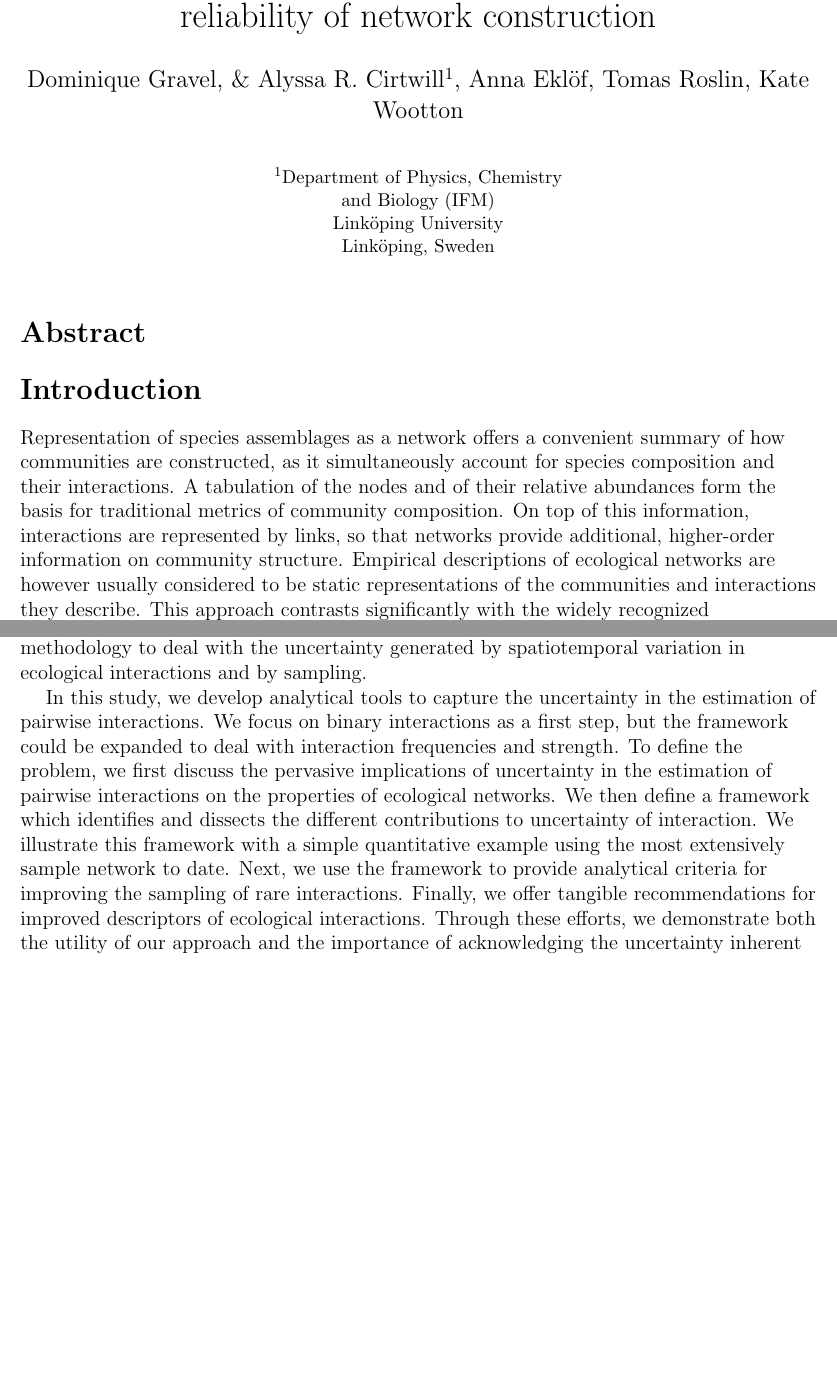
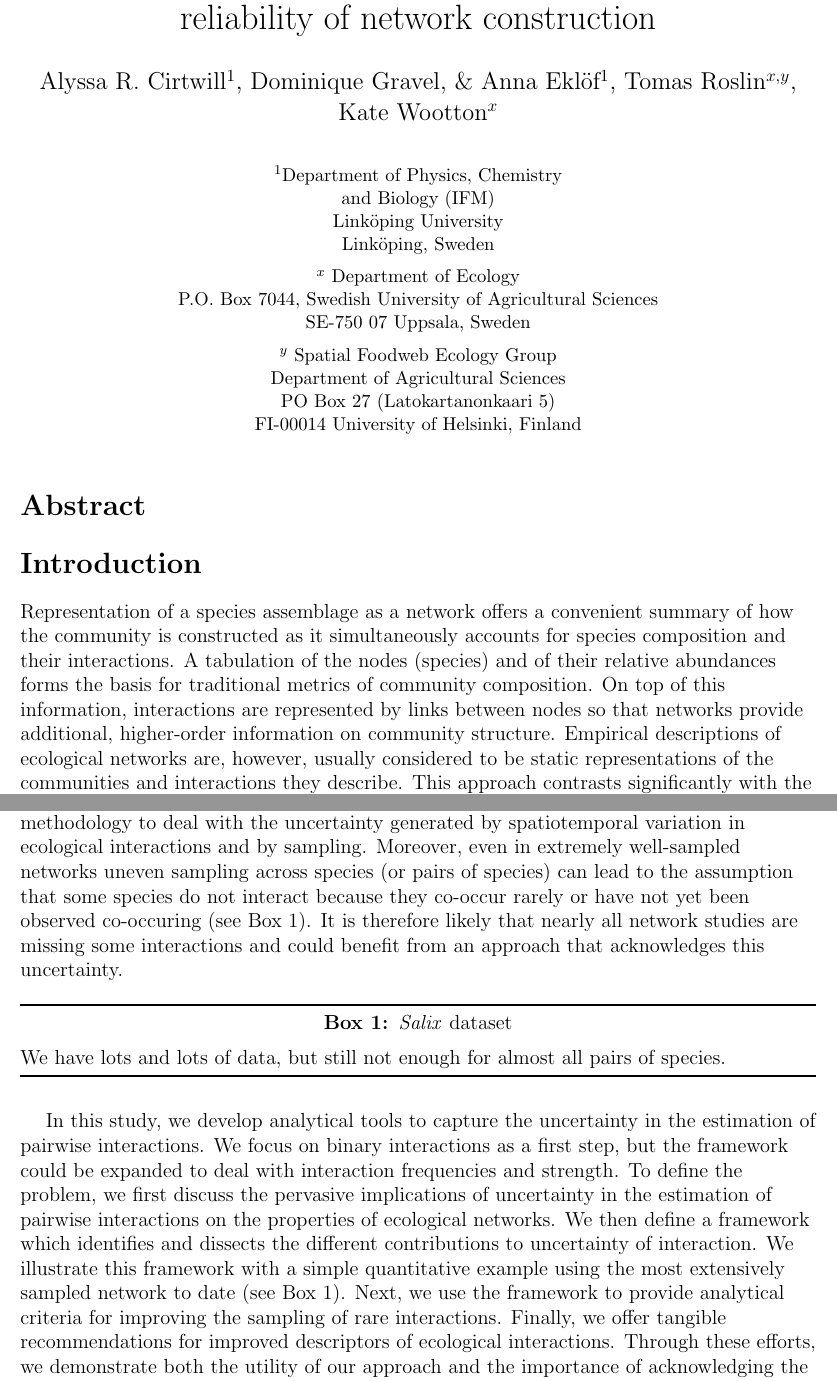
Before and after one commit to cirtwill/confidence_in_interactions, a LaTeX document (manuscript/CI_interactions.tex): two parts of pages 1 and 2 of 20 before the commit and two parts of pages 1 and 2 of 21 after it, joined at a grey line, cut so that both start at the same text, the shorter picture padded with empty space. Compiled offline with LaTeX, dvips and Ghostscript.

Commit message:
added a shell for a box about the Salix data, Dom's comments to intro.

```diff
--- a/manuscript/CI_interactions.tex
+++ b/manuscript/CI_interactions.tex
@@ -25,11 +42,13 @@
 \title{???A quantitative framework for investigating the reliability of network construction}
 
 
-\author{Dominique Gravel, \& Alyssa R. Cirtwill$^{1}$, Anna Ekl\"{o}f, Tomas Roslin, Kate Wootton}
+\author{Alyssa R. Cirtwill$^{1}$, Dominique Gravel, \&  Anna Ekl\"{o}f$^{1}$, Tomas Roslin$^{x,y}$, Kate Wootton$^{x}$}
 \date{\small$^1$Department of Physics, Chemistry\\
 and Biology (IFM)\\
 Link\"{o}ping University\\
 Link\"{o}ping, Sweden\\
+\medskip $^x$ Department of Ecology\\ P.O. Box 7044, Swedish University of Agricultural Sciences \\ SE-750 07 Uppsala, Sweden \\
+\medskip $^y$ Spatial Foodweb Ecology Group\\ Department of Agricultural Sciences \\ PO Box 27 (Latokartanonkaari 5)\\ FI-00014 University of Helsinki, Finland \\
 % \medskip
 % $^\dagger$ Corresponding author:\\
 % alyssa.cirtwill@gmail.com\\
@@ -46,13 +65,10 @@ Link\"{o}ping, Sweden\\
 
 \section*{Abstract}
 
-% A quantitative framework for investigating the reliability of network construction
-% D. Gravel, D. Carstensen, T. Poisot, D. Stouffer, A. Cirtwill
+
 
 \section*{Introduction}
 
-    % Present Salix data with holes as an example of uncertainty in data. Focus just on the white and grey, ignore uncertainty in the blacks
+    Representation of a species assemblage as a network offers a convenient summary of how the community is constructed as it simultaneously accounts for species composition and their interactions. A tabulation of the nodes (species) and of their relative abundances forms the basis for traditional metrics of community composition. On top of this information, interactions are represented by links between nodes so that networks provide additional, higher-order information on community structure. Empirical descriptions of ecological networks are, however, usually considered to be static representations of the communities and interactions they describe. This approach contrasts significantly with the widely recognized stochasticity of ecological communities \citep{Gotelli2000}. That is, whether the network is assembled based on aggregated data, a single intensive ``snapshot" sample, or expert knowledge, interactions are assumed to occur deterministically wherever and whenever the community is observed~\citep{Olesen2011a}.
 
-  %DG : I cut down significantly the first paragraph, as I think we could assume readers know about networks and don't need to be convinced of their usage.
-   Representation of species assemblages as a network offers a convenient summary of how communities are constructed, as it simultaneously account for species composition and their interactions. A tabulation of the nodes and of their relative abundances form the basis for traditional metrics of community composition. On top of this information, interactions are represented by links, so that networks provide additional, higher-order information on community structure. Empirical descriptions of ecological networks are however usually considered to be static representations of the communities and interactions they describe. This approach contrasts significantly with the widely recognized stochasticity of ecological communities \citep{Gotelli2000}. That is, whether the network is assembled based on aggregated data, a single intensive ``snapshot" sample, or expert knowledge, interactions are assumed to occur deterministically wherever and whenever the community is observed~\citep{Olesen2011a}. This assumption conflicts with known variation in interactions over time~\citep{Kitching1987,Olesen2011a} and space~\citep{Kitching1987,Baiser2012} and between individuals of a given species~\citep{Pires2011a,Fodrie2015,Novak2015}.
 
@@ -60,9 +76,19 @@ Link\"{o}ping, Sweden\\
 
-    Beyond ``true" variation in network structure, several researchers have pointed to the importance of sampling intensity for the assessment of network structure (e.g.,~\citealp{Martinez1999,Bluthgen2006,XX}). Accumulation of interactions with increasing sampling effort suggests that it is even more challenging to document them than species richness \citep{Poisot2012}. As a result, it was proposed that interactions should be described probabilistically and network metrics computed accordingly \citep{Poisot2015b}. Despite this, the acknowledgment that insufficient sampling effort limits our ability to describe variation in ecological networks has not yet led to a quantitative methodology to deal with the uncertainty generated by spatiotemporal variation in ecological interactions and by sampling.
+    Beyond ``true" variation in network structure, several researchers have pointed to the importance of sampling intensity for the assessment of network structure (e.g.,~\citealp{Martinez1999,Bluthgen2006,XX}). Accumulation of interactions with increasing sampling effort suggests that it is even more challenging to document interactions than species richness \citep{Poisot2012}. As a result, it was proposed that interactions should be described probabilistically and network metrics computed accordingly \citep{Poisot2015b}. Despite this, the acknowledgment that insufficient sampling effort limits our ability to describe variation in ecological networks has not yet led to a quantitative methodology to deal with the uncertainty generated by spatiotemporal variation in ecological interactions and by sampling. Moreover, even in extremely well-sampled networks uneven sampling across species (or pairs of species) can lead to the assumption that some species do not interact because they co-occur rarely or have not yet been observed co-occuring (see Box 1). It is therefore likely that nearly all network studies are missing some interactions and could benefit from an approach that acknowledges this uncertainty.
 
+
+
+\begin{floatbox}{}
+
+  We have lots and lots of data, but still not enough for almost all pairs of species.
 % DG : I wonder if a paragraph summarizing the extent of the problem with the salix data should not be provided here. Either within the text, or a box. But we need to convingly show how large is this problem even for such an extensive dataset
+% AC : I like the box idea. Since we refer to the Salix data throughout the manuscript it makes sense to make it stand out.
 
-    In this study, we develop analytical tools to capture the uncertainty in the estimation of pairwise interactions. We focus on binary interactions as a first step, but the framework could be expanded to deal with interaction frequencies and strength. To define the problem, we first discuss the pervasive implications of uncertainty in the estimation of pairwise interactions on the properties of ecological networks. We then define a framework which identifies and dissects the different contributions to uncertainty of interaction. We illustrate this framework with a simple quantitative example using the most extensively sample network to date. Next, we use the framework to provide analytical criteria for improving the sampling of rare interactions. Finally, we offer tangible recommendations for improved descriptors of ecological interactions. Through these efforts, we demonstrate both the utility of our approach and the importance of acknowledging the uncertainty inherent in network studies.
+  \caption{\emph{Salix} dataset}
+  \label{box1}
+\end{floatbox}
+
+    In this study, we develop analytical tools to capture the uncertainty in the estimation of pairwise interactions. We focus on binary interactions as a first step, but the framework could be expanded to deal with interaction frequencies and strength. To define the problem, we first discuss the pervasive implications of uncertainty in the estimation of pairwise interactions on the properties of ecological networks. We then define a framework which identifies and dissects the different contributions to uncertainty of interaction. We illustrate this framework with a simple quantitative example using the most extensively sampled network to date (see Box 1). Next, we use the framework to provide analytical criteria for improving the sampling of rare interactions. Finally, we offer tangible recommendations for improved descriptors of ecological interactions. Through these efforts, we demonstrate both the utility of our approach and the importance of acknowledging the uncertainty inherent in network studies.
 
 
 \section*{Why do some interactions \emph{not} occur?}
```
Also changed, not shown: manuscript/CI_interactions.tex (19 more changed lines).
